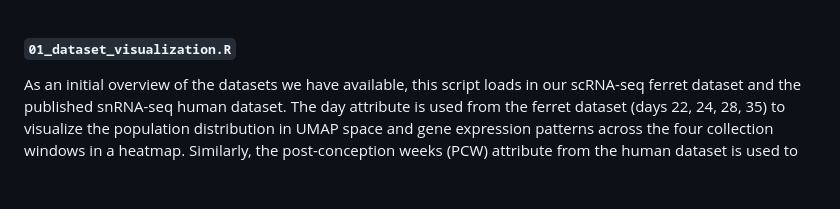
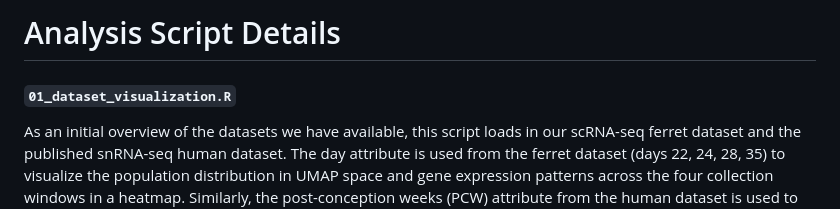
Before and after one commit to chrishil1/ferret-computational-lineage-tracing, a Markdown page: src/README.md, the part around the change. GitHub-like rendering; blank space fills up the shorter version.

```diff
--- a/src/README.md
+++ b/src/README.md
@@ -1,3 +1,4 @@
+# Analysis Script Details
 
 #### `01_dataset_visualization.R`
 
```
